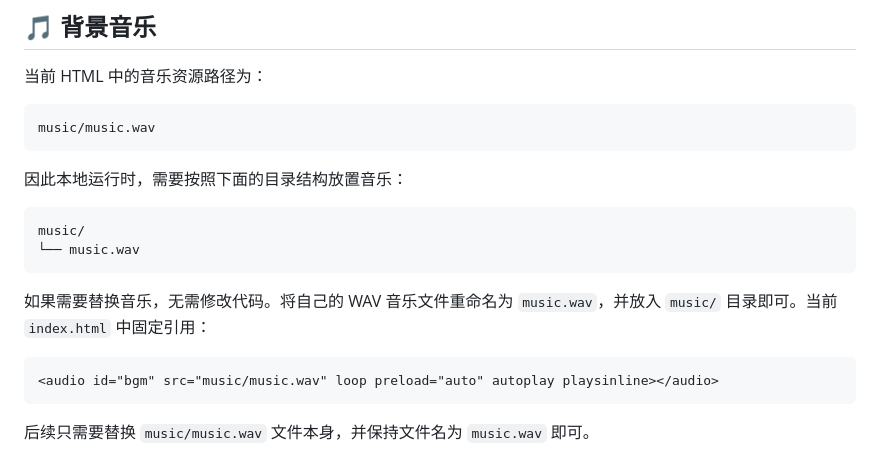
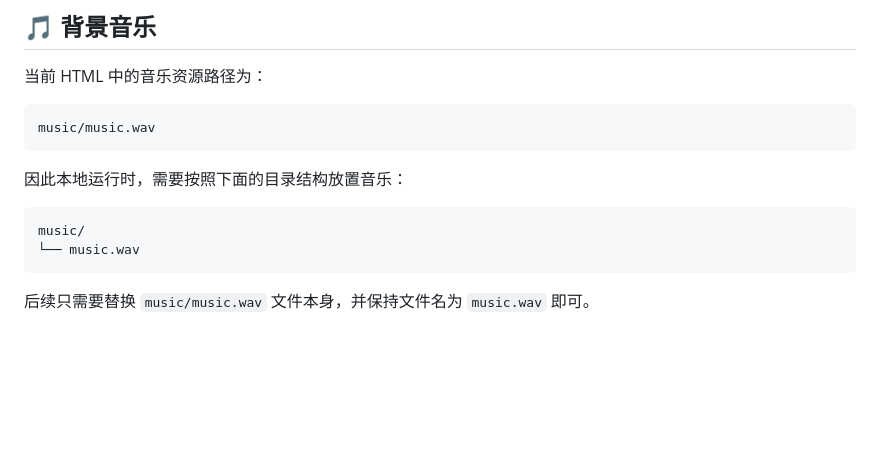
Before and after one commit to keyingshuzhi/moonlight-love-letter-h5, a Markdown page: README.md, the part around the change. Drawn GitHub-style; blank space fills up the shorter version.

````diff
--- a/README.md
+++ b/README.md
@@ -96,12 +96,6 @@ music/music.wav
 ```text
 music/
 └── music.wav
-```
-
-如果需要替换音乐，无需修改代码。将自己的 WAV 音乐文件重命名为 `music.wav`，并放入 `music/` 目录即可。当前 `index.html` 中固定引用：
-
-```html
-<audio id="bgm" src="music/music.wav" loop preload="auto" autoplay playsinline></audio>
 ```
 
 后续只需要替换 `music/music.wav` 文件本身，并保持文件名为 `music.wav` 即可。
````
